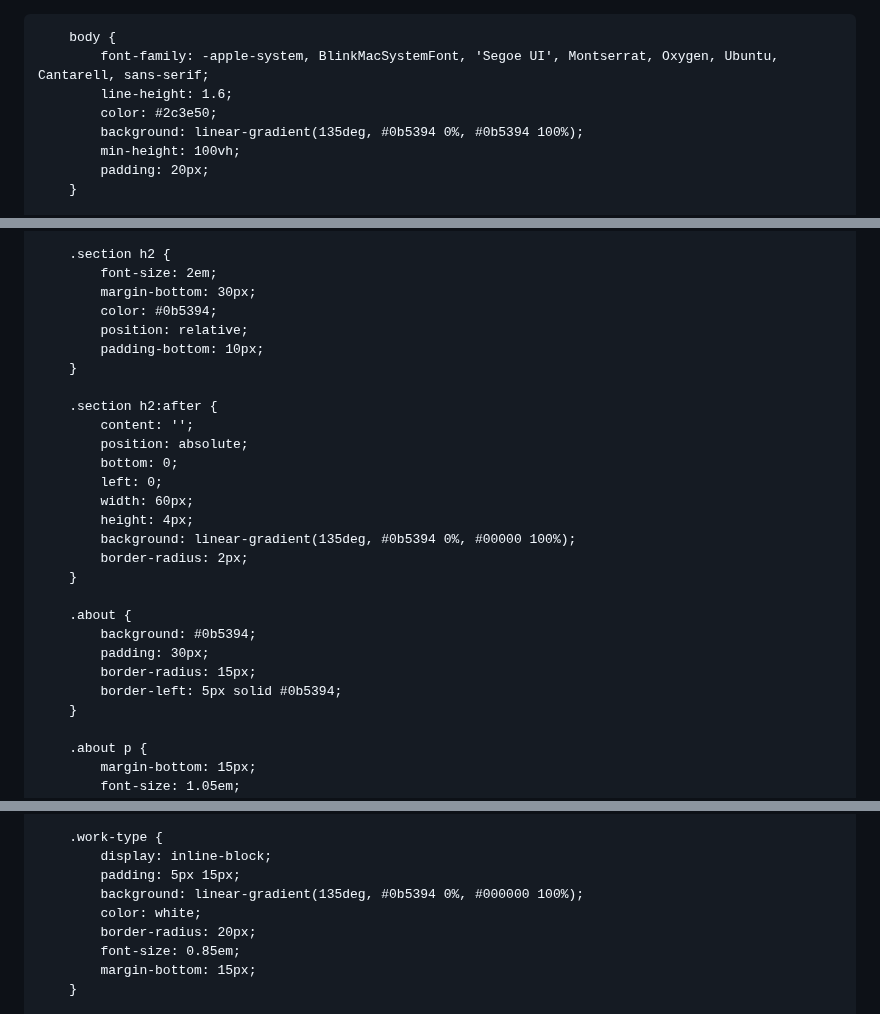
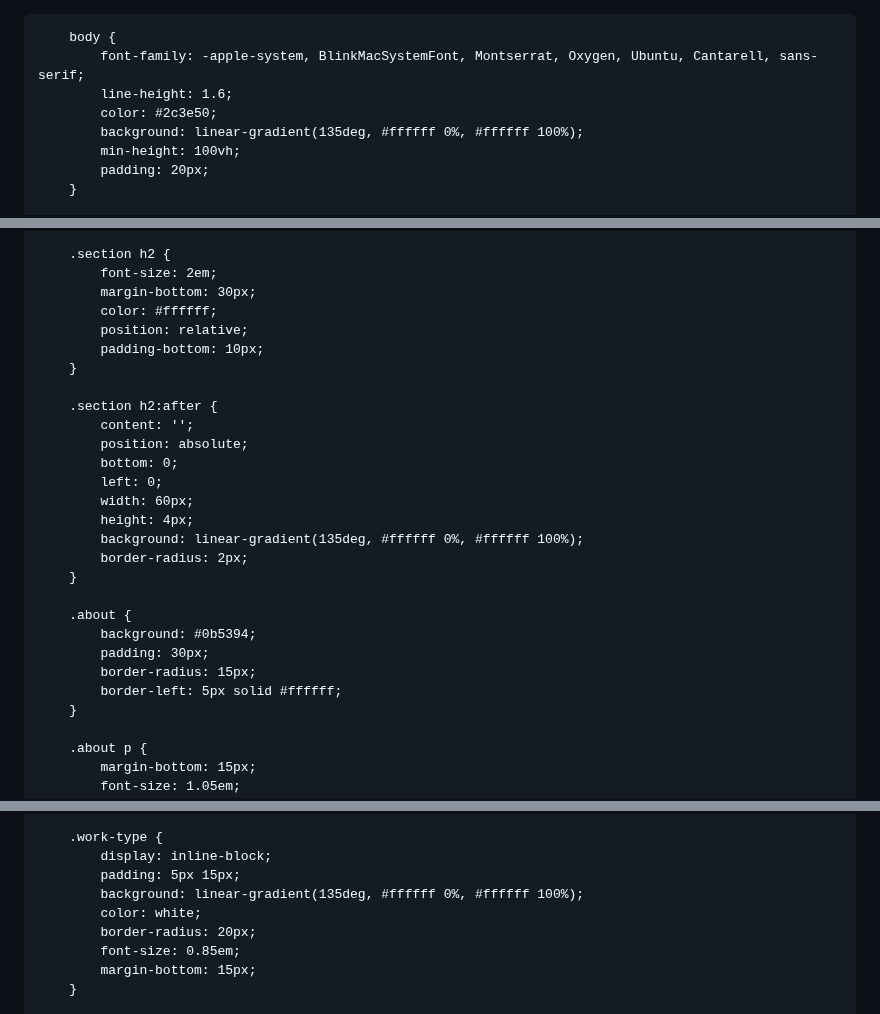
Before and after one commit to meaghanince/meaghanince.github.io, a Markdown page: README.md, 3 parts joined by grey strips. GitHub-like rendering.

```diff
--- a/README.md
+++ b/README.md
@@ -1,4 +1,4 @@
-<!DOCTYPE html>
+
 <html lang="en">
 <head>
     <meta charset="UTF-8">
@@ -12,10 +12,10 @@
         }
 
         body {
-            font-family: -apple-system, BlinkMacSystemFont, 'Segoe UI', Montserrat, Oxygen, Ubuntu, Cantarell, sans-serif;
+            font-family: -apple-system, BlinkMacSystemFont, Montserrat, Oxygen, Ubuntu, Cantarell, sans-serif;
             line-height: 1.6;
             color: #2c3e50;
-            background: linear-gradient(135deg, #0b5394 0%, #0b5394 100%);
+            background: linear-gradient(135deg, #ffffff 0%, #ffffff 100%);
             min-height: 100vh;
             padding: 20px;
         }
@@ -83,7 +83,7 @@
         .section h2 {
             font-size: 2em;
             margin-bottom: 30px;
-            color: #0b5394;
+            color: #ffffff;
             position: relative;
             padding-bottom: 10px;
         }
@@ -95,7 +95,7 @@
             left: 0;
             width: 60px;
             height: 4px;
-            background: linear-gradient(135deg, #0b5394 0%, #00000 100%);
+            background: linear-gradient(135deg, #ffffff 0%, #ffffff 100%);
             border-radius: 2px;
         }
 
@@ -103,7 +103,7 @@
             background: #0b5394;
             padding: 30px;
             border-radius: 15px;
-            border-left: 5px solid #0b5394;
+            border-left: 5px solid #ffffff;
         }
 
         .about p {
@@ -142,7 +142,7 @@
         .work-type {
             display: inline-block;
             padding: 5px 15px;
-            background: linear-gradient(135deg, #0b5394 0%, #000000 100%);
+            background: linear-gradient(135deg, #ffffff 0%, #ffffff 100%);
             color: white;
             border-radius: 20px;
             font-size: 0.85em;
```
